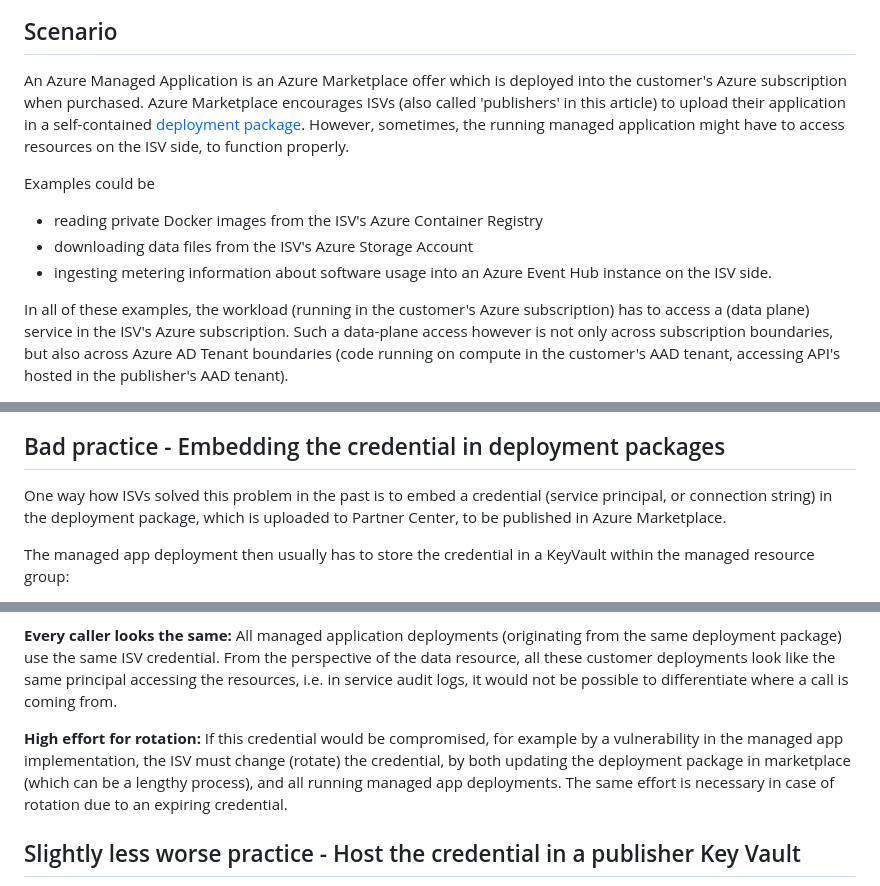
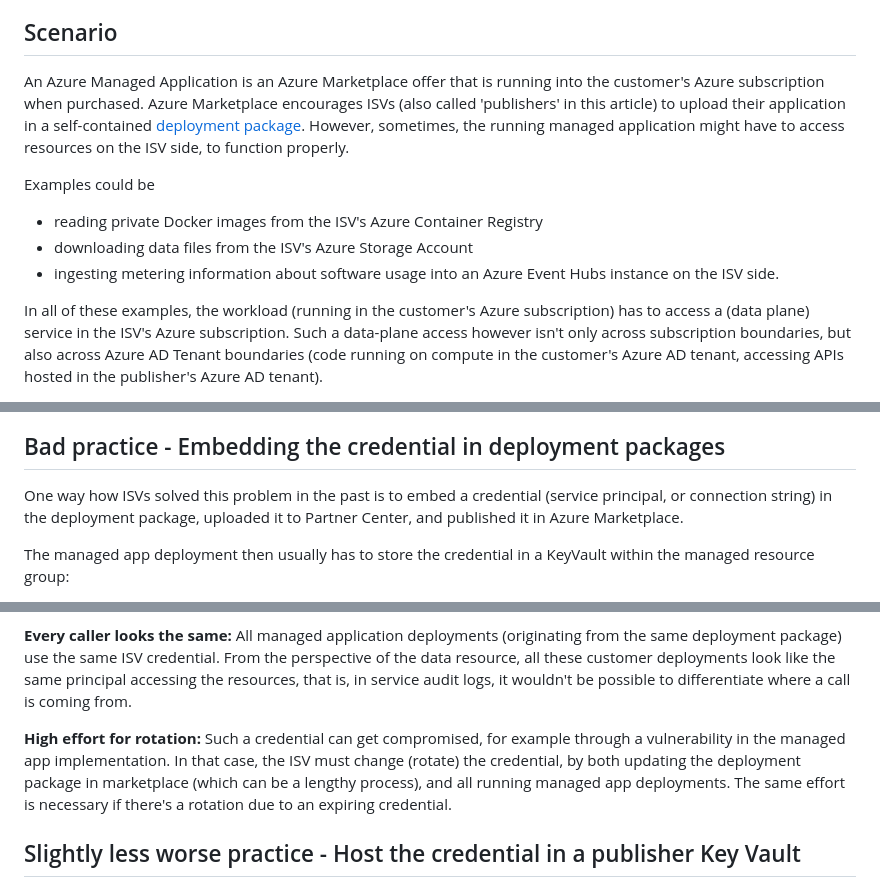
Before and after one commit to Azure-Samples/Shared-Resource-Broker, a Markdown page: docs/2023-02-14--blog.md, 3 parts joined by grey strips. GitHub-like rendering.

Commit message:
Acrolinx

```diff
--- a/docs/2023-02-14--blog.md
+++ b/docs/2023-02-14--blog.md
@@ -4,13 +4,13 @@
 
 ## Scenario
 
-An Azure Managed Application is an Azure Marketplace offer which is deployed into the customer's Azure subscription when purchased. Azure Marketplace encourages ISVs (also called 'publishers' in this article) to upload their application in a self-contained [deployment package](https://learn.microsoft.com/en-us/azure/marketplace/plan-azure-app-managed-app#deployment-package). However, sometimes, the running managed application might have to access resources on the ISV side, to function properly.
+An Azure Managed Application is an Azure Marketplace offer that is running into the customer's Azure subscription when purchased. Azure Marketplace encourages ISVs (also called 'publishers' in this article) to upload their application in a self-contained [deployment package](https://learn.microsoft.com/en-us/azure/marketplace/plan-azure-app-managed-app#deployment-package). However, sometimes, the running managed application might have to access resources on the ISV side, to function properly.
 
 Examples could be
 
 - reading private Docker images from the ISV's Azure Container Registry
 - downloading data files from the ISV's Azure Storage Account
-- ingesting metering information about software usage into an Azure Event Hub instance on the ISV side.
+- ingesting metering information about software usage into an Azure Event Hubs instance on the ISV side.
 
-In all of these examples, the workload (running in the customer's Azure subscription) has to access a (data plane) service in the ISV's Azure subscription. Such a data-plane access however is not only across subscription boundaries, but also across Azure AD Tenant boundaries (code running on compute in the customer's AAD tenant, accessing API's hosted in the publisher's AAD tenant).
+In all of these examples, the workload (running in the customer's Azure subscription) has to access a (data plane) service in the ISV's Azure subscription. Such a data-plane access however isn't only across subscription boundaries, but also across Azure AD Tenant boundaries (code running on compute in the customer's Azure AD tenant, accessing APIs hosted in the publisher's Azure AD tenant).
 
@@ -18,7 +18,7 @@ In all of these examples, the workload (running in the customer's Azure subscrip
 
 ## Bad practice - Embedding the credential in deployment packages
 
-One way how ISVs solved this problem in the past is to embed a credential (service principal, or connection string) in the deployment package, which is uploaded to Partner Center, to be published in Azure Marketplace.
+One way how ISVs solved this problem in the past is to embed a credential (service principal, or connection string) in the deployment package, uploaded it to Partner Center, and published it in Azure Marketplace.
 
 The managed app deployment then usually has to store the credential in a KeyVault within the managed resource group:
 
@@ -26,9 +26,9 @@ The managed app deployment then usually has to store the credential in a KeyVaul
 
 This practice of a single shared credential, stored in the deployment package, is simple to get started, but has serious disadvantages:
 
-**Every caller looks the same:** All managed application deployments (originating from the same deployment package) use the same ISV credential. From the perspective of the data resource, all these customer deployments look like the same principal accessing the resources, i.e. in service audit logs, it would not be possible to differentiate where a call is coming from.
+**Every caller looks the same:** All managed application deployments (originating from the same deployment package) use the same ISV credential. From the perspective of the data resource, all these customer deployments look like the same principal accessing the resources, that is, in service audit logs, it wouldn't be possible to differentiate where a call is coming from.
 
-**High effort for rotation:** If this credential would be compromised, for example by a vulnerability in the managed app implementation, the ISV must change (rotate) the credential, by both updating the deployment package in marketplace (which can be a lengthy process), and all running managed app deployments. The same effort is necessary in case of rotation due to an expiring credential.
+**High effort for rotation:** Such a credential can get compromised, for example through a vulnerability in the managed app implementation. In that case, the ISV must change (rotate) the credential, by both updating the deployment package in marketplace (which can be a lengthy process), and all running managed app deployments. The same effort is necessary if there's a rotation due to an expiring credential.
 
 ## Slightly less worse practice - Host the credential in a publisher Key Vault
 
```
Also changed, not shown: other parts of docs/2023-02-14--blog.md (+3 -3 lines).
